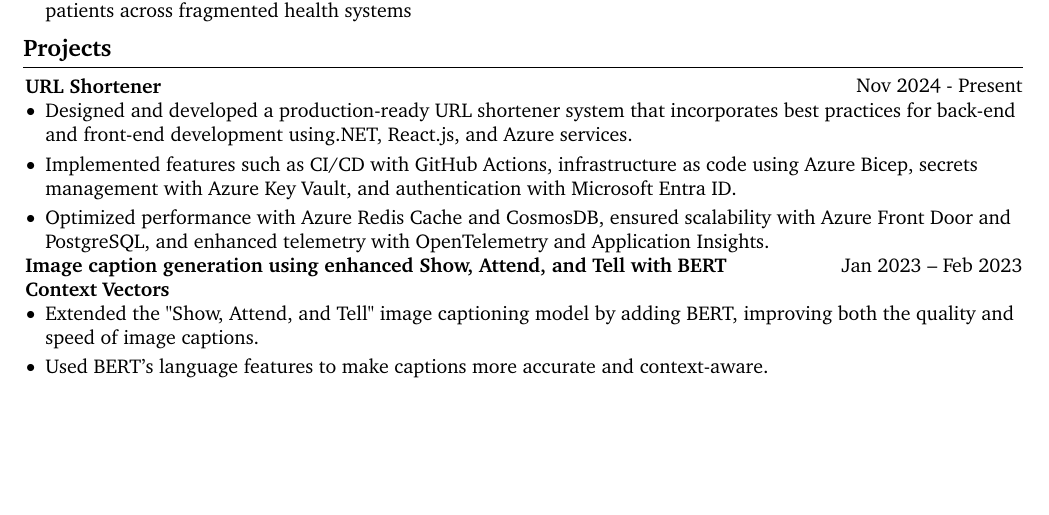
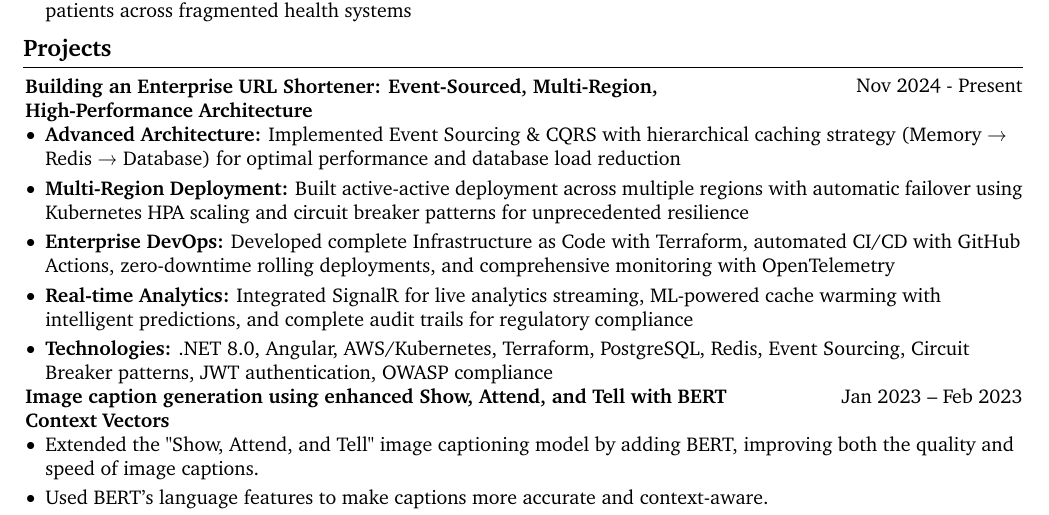
Before and after one commit to thromel/thromel.github.io, a LaTeX CV (_posts/cv.tex): part of page 2 of 3, cut so that both start at the same text, the shorter picture padded with empty space. Compiled offline with pdfLaTeX.

Commit message:
Revise CV content to enhance project descriptions and highlight advanced architecture
- Updated project title to reflect a comprehensive overview of the URL shortener system.
- Expanded highlights to include advanced architecture features such as Event Sourcing, multi-region deployment, and enterprise DevOps practices.
- Added details on real-time analytics integration and technologies used, showcasing a robust technical foundation.

```diff
--- a/_posts/cv.tex
+++ b/_posts/cv.tex
@@ -293,15 +293,16 @@
                \begin{twocolentry}{
             {Nov 2024 - Present}
         }
-            \href{https://github.com/thromel/URLShortener}{\textbf{URL Shortener}}
+            \href{https://github.com/thromel/URLShortener}{\textbf{Building an Enterprise URL Shortener: Event-Sourced, Multi-Region, High-Performance Architecture}}
         \end{twocolentry}
         \begin{onecolentry}
             \begin{highlights}
-
-                    \item Designed and developed a production-ready URL shortener system that incorporates best practices for back-end and front-end development using.NET, React.js, and Azure services.
-	            \item Implemented features such as CI/CD with GitHub Actions, infrastructure as code using Azure Bicep, secrets management with Azure Key Vault, and authentication with Microsoft Entra ID.
-	           \item Optimized performance with Azure Redis Cache and CosmosDB, ensured scalability with Azure Front Door and PostgreSQL, and enhanced telemetry with OpenTelemetry and Application Insights.
-                \end{highlights}
+                \item \textbf{Advanced Architecture:} Implemented Event Sourcing \& CQRS with hierarchical caching strategy (Memory → Redis → Database) for optimal performance and database load reduction
+                \item \textbf{Multi-Region Deployment:} Built active-active deployment across multiple regions with automatic failover using Kubernetes HPA scaling and circuit breaker patterns for unprecedented resilience
+                \item \textbf{Enterprise DevOps:} Developed complete Infrastructure as Code with Terraform, automated CI/CD with GitHub Actions, zero-downtime rolling deployments, and comprehensive monitoring with OpenTelemetry
+                \item \textbf{Real-time Analytics:} Integrated SignalR for live analytics streaming, ML-powered cache warming with intelligent predictions, and complete audit trails for regulatory compliance
+                \item \textbf{Technologies:} .NET 8.0, Angular, AWS/Kubernetes, Terraform, PostgreSQL, Redis, Event Sourcing, Circuit Breaker patterns, JWT authentication, OWASP compliance
+            \end{highlights}
 
         \end{onecolentry}
 
```
